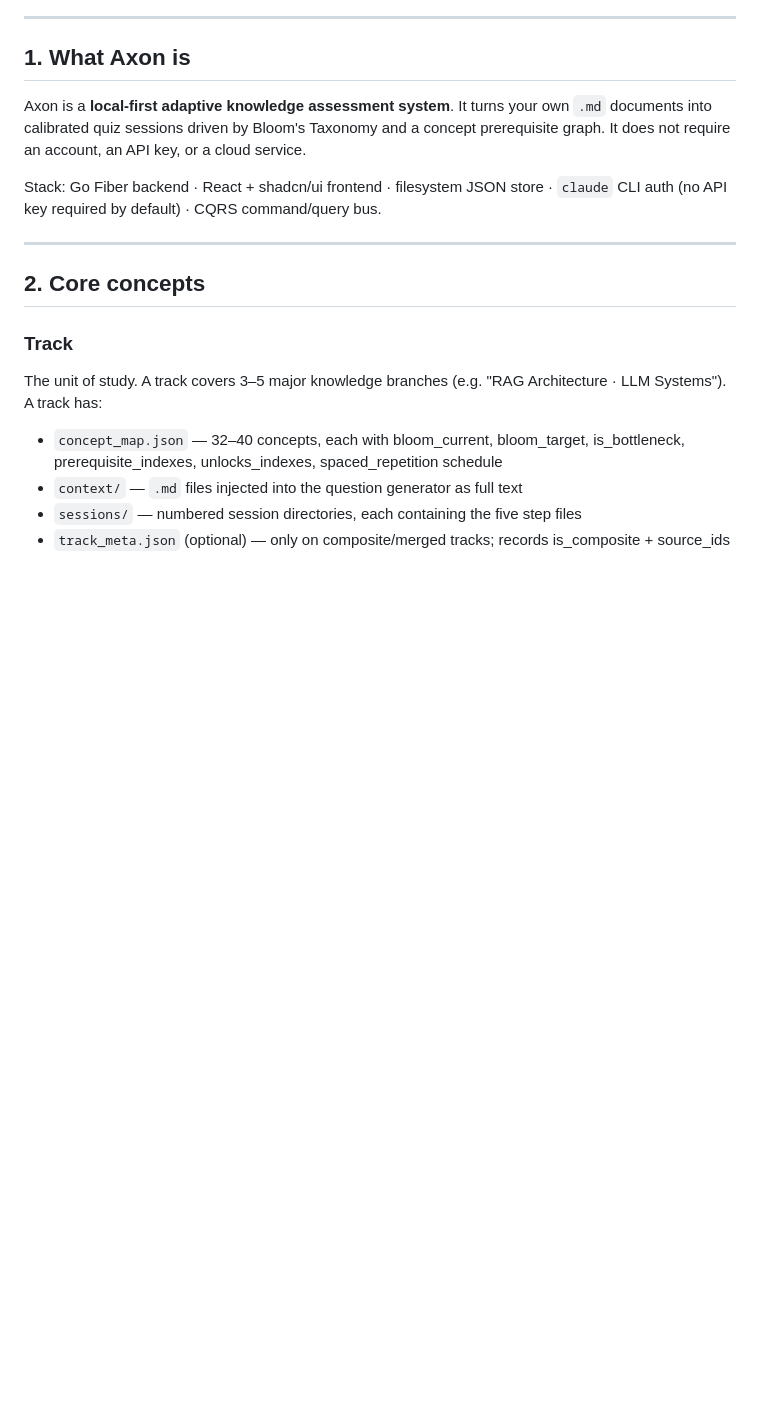
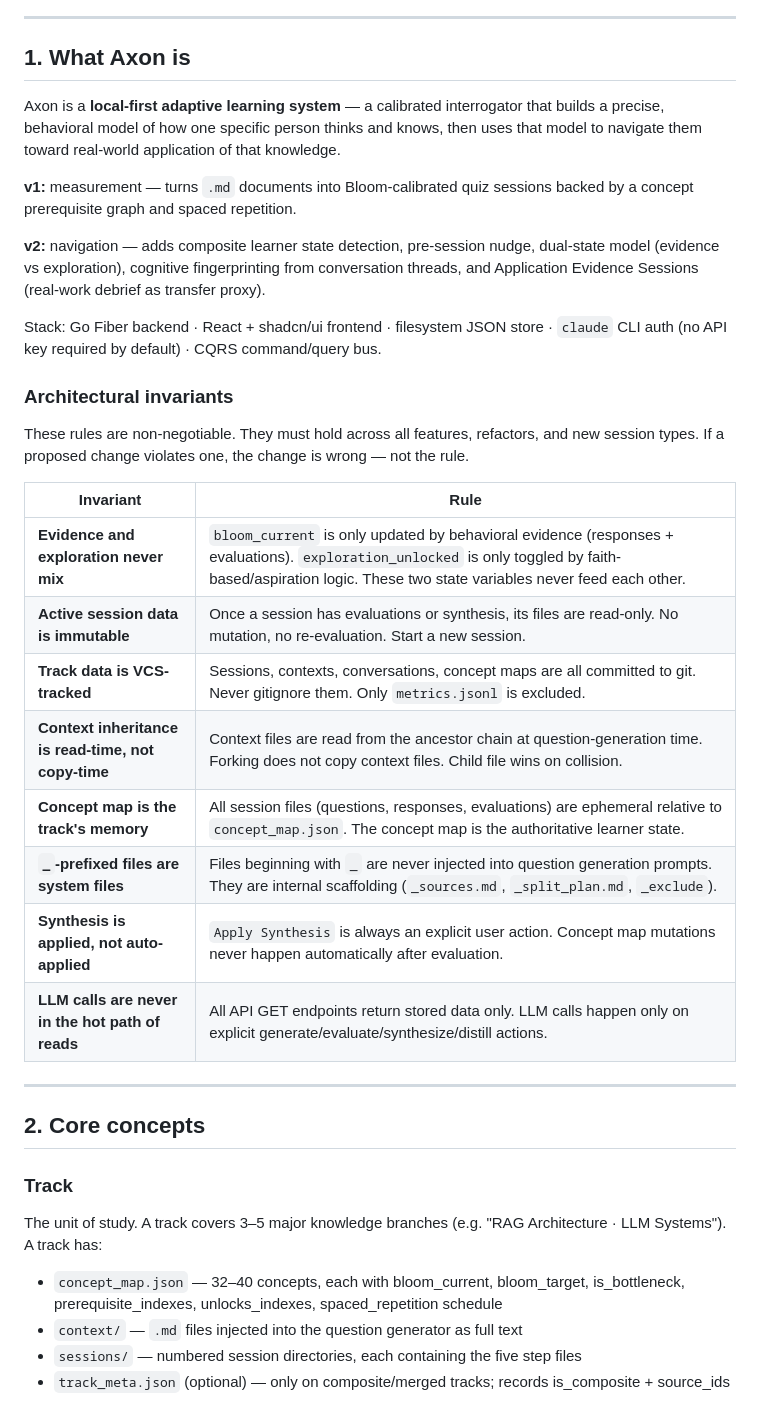
Before and after one commit to TyroTan/axon, a Markdown page: DESIGN.md, the part around the change. GitHub-like rendering; blank space fills up the shorter version.

```diff
--- a/DESIGN.md
+++ b/DESIGN.md
@@ -13,12 +13,35 @@ Last updated: 2026-04-19 (evening)
 
 ## 1. What Axon is
 
-Axon is a **local-first adaptive knowledge assessment system**. It turns your own `.md`
-documents into calibrated quiz sessions driven by Bloom's Taxonomy and a concept
-prerequisite graph. It does not require an account, an API key, or a cloud service.
+Axon is a **local-first adaptive learning system** — a calibrated interrogator that
+builds a precise, behavioral model of how one specific person thinks and knows, then
+uses that model to navigate them toward real-world application of that knowledge.
+
+**v1:** measurement — turns `.md` documents into Bloom-calibrated quiz sessions backed
+by a concept prerequisite graph and spaced repetition.
+
+**v2:** navigation — adds composite learner state detection, pre-session nudge,
+dual-state model (evidence vs exploration), cognitive fingerprinting from conversation
+threads, and Application Evidence Sessions (real-work debrief as transfer proxy).
 
 Stack: Go Fiber backend · React + shadcn/ui frontend · filesystem JSON store ·
 `claude` CLI auth (no API key required by default) · CQRS command/query bus.
+
+### Architectural invariants
+
+These rules are non-negotiable. They must hold across all features, refactors, and
+new session types. If a proposed change violates one, the change is wrong — not the rule.
+
+| Invariant | Rule |
+|---|---|
+| **Evidence and exploration never mix** | `bloom_current` is only updated by behavioral evidence (responses + evaluations). `exploration_unlocked` is only toggled by faith-based/aspiration logic. These two state variables never feed each other. |
+| **Active session data is immutable** | Once a session has evaluations or synthesis, its files are read-only. No mutation, no re-evaluation. Start a new session. |
+| **Track data is VCS-tracked** | Sessions, contexts, conversations, concept maps are all committed to git. Never gitignore them. Only `metrics.jsonl` is excluded. |
+| **Context inheritance is read-time, not copy-time** | Context files are read from the ancestor chain at question-generation time. Forking does not copy context files. Child file wins on collision. |
+| **Concept map is the track's memory** | All session files (questions, responses, evaluations) are ephemeral relative to `concept_map.json`. The concept map is the authoritative learner state. |
+| **`_`-prefixed files are system files** | Files beginning with `_` are never injected into question generation prompts. They are internal scaffolding (`_sources.md`, `_split_plan.md`, `_exclude`). |
+| **Synthesis is applied, not auto-applied** | `Apply Synthesis` is always an explicit user action. Concept map mutations never happen automatically after evaluation. |
+| **LLM calls are never in the hot path of reads** | All API GET endpoints return stored data only. LLM calls happen only on explicit generate/evaluate/synthesize/distill actions. |
 
 ---
 
```
Also changed, not shown: CLAUDE.md (+18 -13 lines), plan_v2.md (+28 -10 lines).
